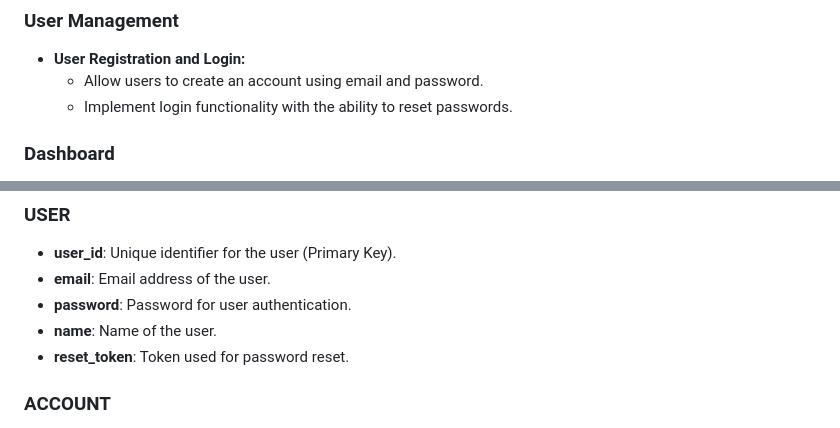
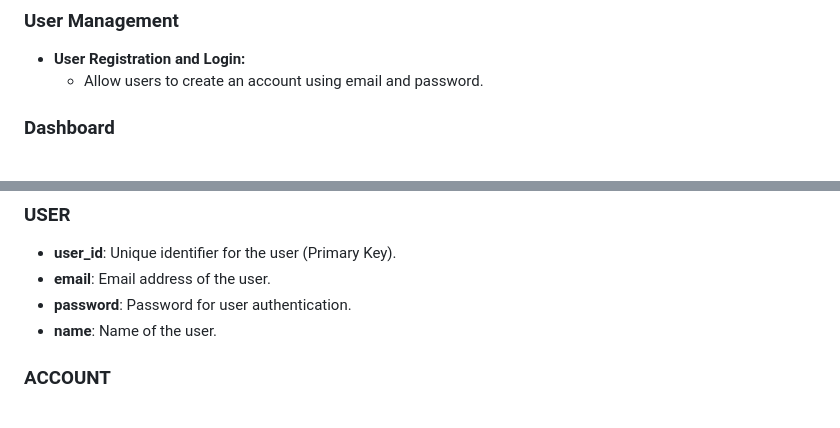
Before and after one commit to kentayamada-centennial/Personal-Finance-Management-App, a Markdown page: README.md, 2 parts joined by grey strips. GitHub-like rendering.

```diff
--- a/README.md
+++ b/README.md
@@ -5,7 +5,6 @@
 ### User Management
 - **User Registration and Login:**
   - Allow users to create an account using email and password.
-  - Implement login functionality with the ability to reset passwords.
 
 ### Dashboard
 - **Overview:**
@@ -57,7 +56,6 @@
 - **email**: Email address of the user.
 - **password**: Password for user authentication.
 - **name**: Name of the user.
-- **reset_token**: Token used for password reset.
 
 ### ACCOUNT
 - **account_id**: Unique identifier for the account (Primary Key).
```
Also changed, not shown: other parts of README.md (+0 -1 lines).
